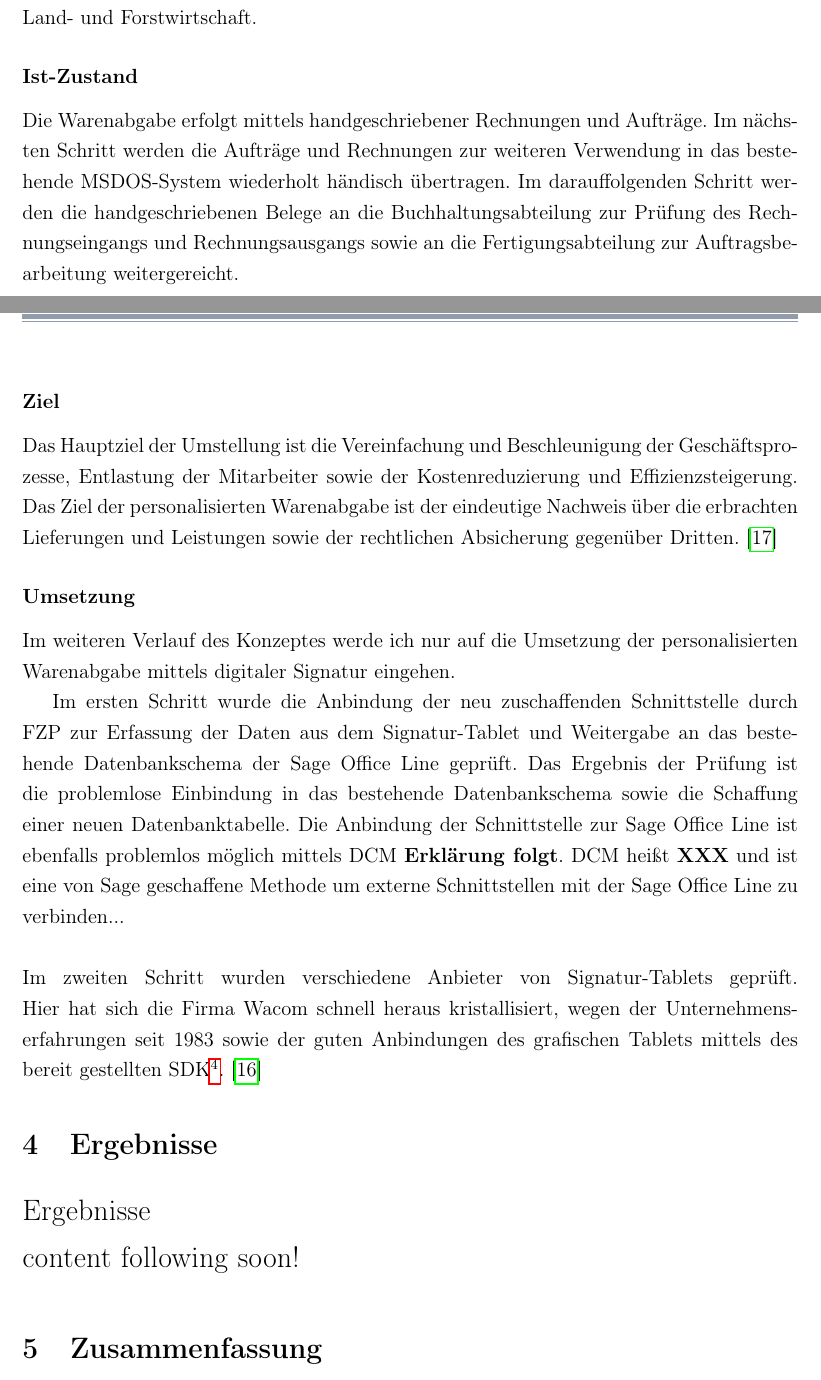
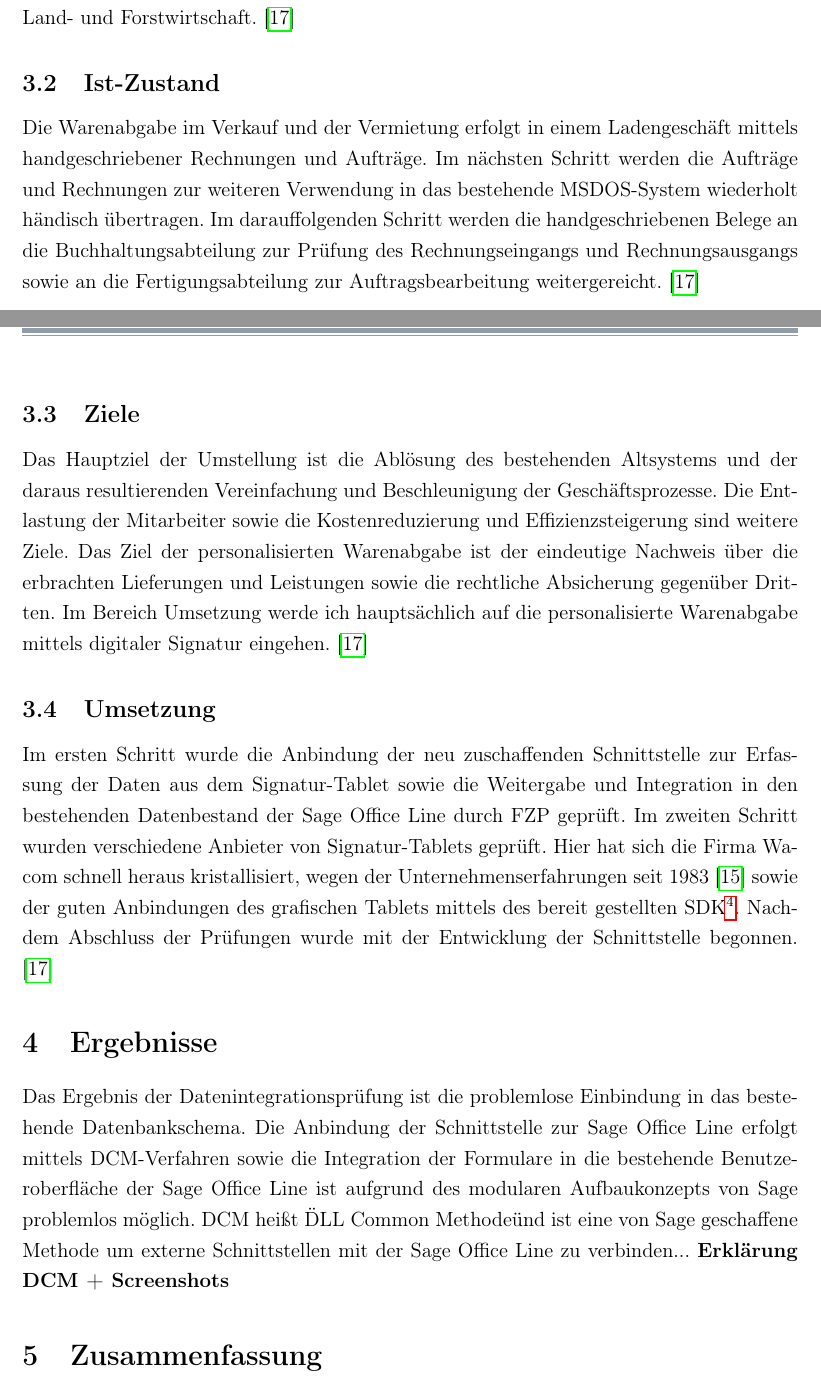
Before and after one commit to flashback2k14/pa, a LaTeX document (main.tex, which reads ergebnisse.tex, konzeption.tex): two parts of pages 10 and 11 of 14, joined at a grey line, cut so that both start at the same text. Compiled offline with pdfLaTeX.

Commit message:
update 120614.1135

```diff
--- a/ergebnisse.tex
+++ b/ergebnisse.tex
@@ -1,3 +1 @@
-\Large{Ergebnisse}
-\newline
-content following soon!
+Das Ergebnis der Datenintegrationsprüfung ist die problemlose Einbindung in das bestehende Datenbankschema. Die Anbindung der Schnittstelle zur Sage Office Line erfolgt mittels DCM-Verfahren sowie die Integration der Formulare in die bestehende Benutzeroberfläche der Sage Office Line ist aufgrund des modularen Aufbaukonzepts von Sage problemlos möglich. DCM heißt \"DLL Common Methode\" und ist eine von Sage geschaffene Methode um externe Schnittstellen mit der Sage Office Line zu verbinden... \textbf{Erklärung DCM + Screenshots}
--- a/konzeption.tex
+++ b/konzeption.tex
@@ -1,11 +1,8 @@
-\subsubsection*{Einleitung}
-Das mittelständige Unternehmen ist in den Bereichen Maschinenbau, Reparaturen und Instandsetzungen sowie Verkauf und Vermietung tätig. Die Produkte des Verkaufs und der Vermietung sind hochwertige Elektromaschinen sowie Werkzeuge und Verbrauchsmaterialien. Desweiteren werden Instandhaltungs- und Reparaturaufträge für Maschinen sowie Spezialanfertigung im Bereich Maschinenbau angeboten. Die Kundschaft besteht überwiegend aus selbstständigen Handwerkern, kleineren Betrieben und Angehörigen aus Land- und Forstwirtschaft.
-\subsubsection*{Ist-Zustand}
-Die Warenabgabe erfolgt mittels handgeschriebener Rechnungen und Aufträge. Im nächsten Schritt werden die Aufträge und Rechnungen zur weiteren Verwendung in das bestehende MSDOS-System wiederholt händisch übertragen. Im darauffolgenden Schritt werden die handgeschriebenen Belege an die Buchhaltungsabteilung zur Prüfung des Rechnungseingangs und Rechnungsausgangs sowie an die Fertigungsabteilung zur Auftragsbearbeitung weitergereicht.
-\subsubsection*{Ziel}
-Das Hauptziel der Umstellung ist die Vereinfachung und Beschleunigung der Geschäftsprozesse, Entlastung der Mitarbeiter sowie der Kostenreduzierung und Effizienzsteigerung. Das Ziel der personalisierten Warenabgabe ist der eindeutige Nachweis über die erbrachten Lieferungen und Leistungen sowie der rechtlichen Absicherung gegenüber Dritten. \cite{einleitung1}
-\subsubsection*{Umsetzung}
-Im weiteren Verlauf des Konzeptes werde ich nur auf die Umsetzung der personalisierten Warenabgabe mittels digitaler Signatur eingehen.
-
-Im ersten Schritt wurde die Anbindung der neu zuschaffenden Schnittstelle durch FZP zur Erfassung der Daten aus dem Signatur-Tablet und Weitergabe an das bestehende Datenbankschema der Sage Office Line geprüft. Das Ergebnis der Prüfung ist die problemlose Einbindung in das bestehende Datenbankschema sowie die Schaffung einer neuen Datenbanktabelle. Die Anbindung der Schnittstelle zur Sage Office Line ist ebenfalls problemlos möglich mittels DCM \textbf{Erklärung folgt}. DCM heißt \textbf{XXX} und ist eine von Sage geschaffene Methode um externe Schnittstellen mit der Sage Office Line zu verbinden...\\\\
-Im zweiten Schritt wurden verschiedene Anbieter von Signatur-Tablets geprüft. Hier hat sich die Firma Wacom schnell heraus kristallisiert, wegen der Unternehmenserfahrungen seit 1983 sowie der guten Anbindungen des grafischen Tablets mittels des bereit gestellten SDK\footnote{\label{foot:4} Software Development Kit: Sammlung von Werkzeugen und Anwendungen, um eine Software zu erstellen, meist inklusive Dokumentation. \cite{SDK}}. \cite{konzept1}
+\subsection{Einleitung}
+Das mittelständige Unternehmen ist in den Bereichen Maschinenbau, Reparaturen und Instandsetzungen sowie Verkauf und Vermietung tätig. Die Produkte des Verkaufs und der Vermietung sind hochwertige Elektromaschinen sowie Werkzeuge und Verbrauchsmaterialien. Desweiteren werden Instandhaltungs- und Reparaturaufträge für Maschinen sowie Spezialanfertigung im Bereich Maschinenbau angeboten. Die Kundschaft besteht überwiegend aus selbstständigen Handwerkern, kleineren Betrieben und Angehörigen aus Land- und Forstwirtschaft. \cite{einleitung1}
+\subsection{Ist-Zustand}
+Die Warenabgabe im Verkauf und der Vermietung erfolgt in einem Ladengeschäft mittels handgeschriebener Rechnungen und Aufträge. Im nächsten Schritt werden die Aufträge und Rechnungen zur weiteren Verwendung in das bestehende MSDOS-System wiederholt händisch übertragen. Im darauffolgenden Schritt werden die handgeschriebenen Belege an die Buchhaltungsabteilung zur Prüfung des Rechnungseingangs und Rechnungsausgangs sowie an die Fertigungsabteilung zur Auftragsbearbeitung weitergereicht. \cite{einleitung1}
+\subsection{Ziele}
+Das Hauptziel der Umstellung ist die Ablösung des bestehenden Altsystems und der daraus resultierenden Vereinfachung und Beschleunigung der Geschäftsprozesse. Die Entlastung der Mitarbeiter sowie die Kostenreduzierung und Effizienzsteigerung sind weitere Ziele. Das Ziel der personalisierten Warenabgabe ist der eindeutige Nachweis über die erbrachten Lieferungen und Leistungen sowie die rechtliche Absicherung gegenüber Dritten. Im Bereich Umsetzung werde ich hauptsächlich auf die personalisierte Warenabgabe mittels digitaler Signatur eingehen. \cite{einleitung1}
+\subsection{Umsetzung}
+Im ersten Schritt wurde die Anbindung der neu zuschaffenden Schnittstelle zur Erfassung der Daten aus dem Signatur-Tablet sowie die Weitergabe und Integration in den bestehenden Datenbestand der Sage Office Line durch FZP geprüft. Im zweiten Schritt wurden verschiedene Anbieter von Signatur-Tablets geprüft. Hier hat sich die Firma Wacom schnell heraus kristallisiert, wegen der Unternehmenserfahrungen seit 1983 \cite{konzept1} sowie der guten Anbindungen des grafischen Tablets mittels des bereit gestellten SDK\footnote{\label{foot:4} Software Development Kit: Sammlung von Werkzeugen und Anwendungen, um eine Software zu erstellen, meist inklusive Dokumentation. \cite{SDK}}. Nachdem Abschluss der Prüfungen wurde mit der Entwicklung der Schnittstelle begonnen. \cite{einleitung1}
```
Also changed, not shown: main.tex (+29 -0 lines), todo.txt (+2 -1 lines).
